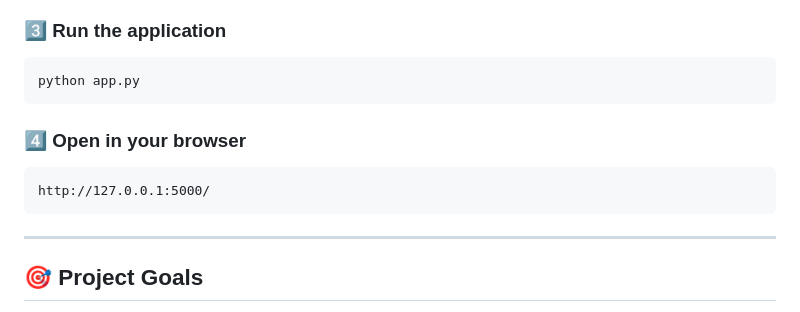
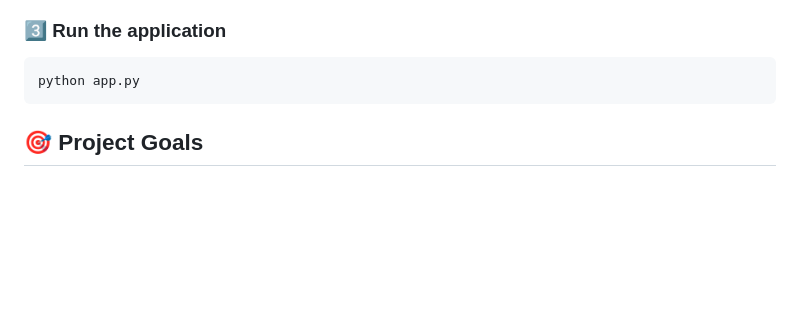
Before and after one commit to AHS0003/SimilarImage-Search-Clustering, a Markdown page: README.md, the part around the change. Drawn GitHub-style; blank space fills up the shorter version.

Commit message:
Update README to remove browser opening instructions
Removed instructions for opening the application in a browser.

````diff
--- a/README.md
+++ b/README.md
@@ -96,14 +96,6 @@ pip install -r requirements.txt
 ```bash
 python app.py
 ```
-
-### 4️⃣ Open in your browser
-```
-http://127.0.0.1:5000/
-```
-
----
-
 ## 🎯 Project Goals
 
 - Compare classical image descriptors vs Deep Learning features
````
